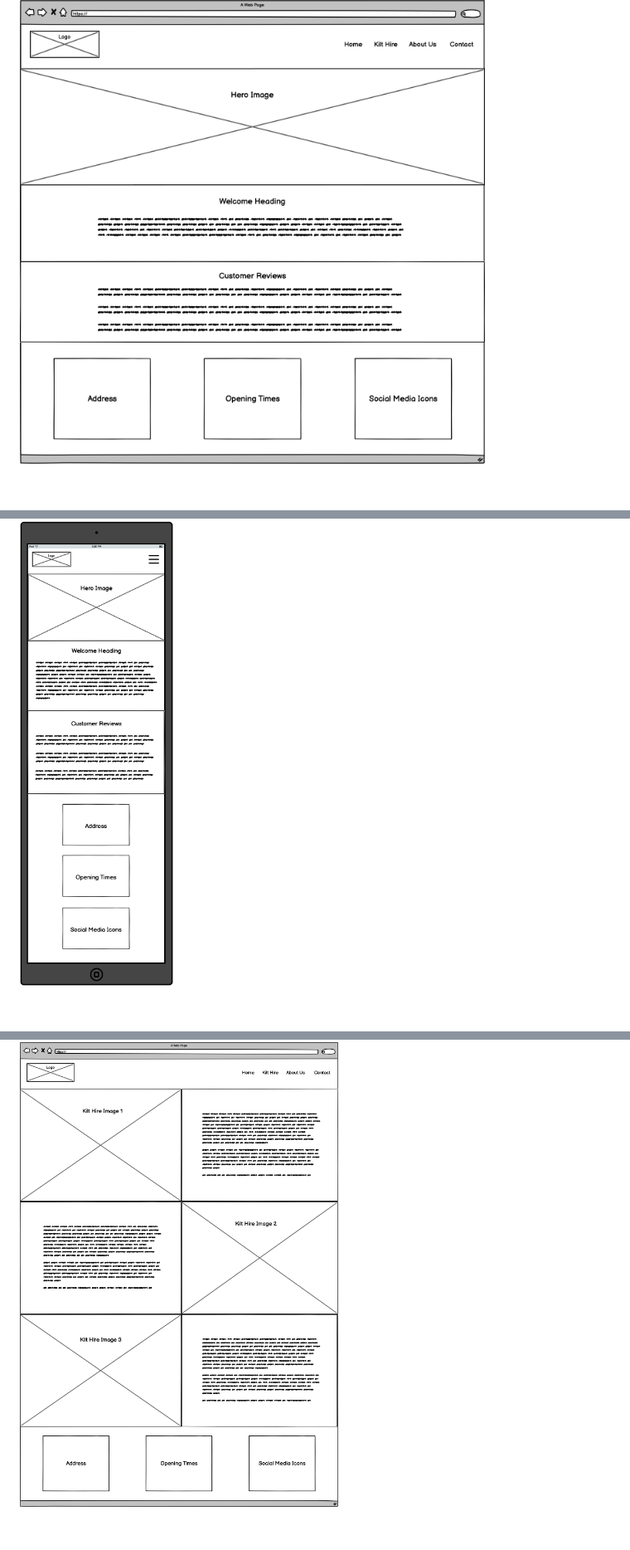
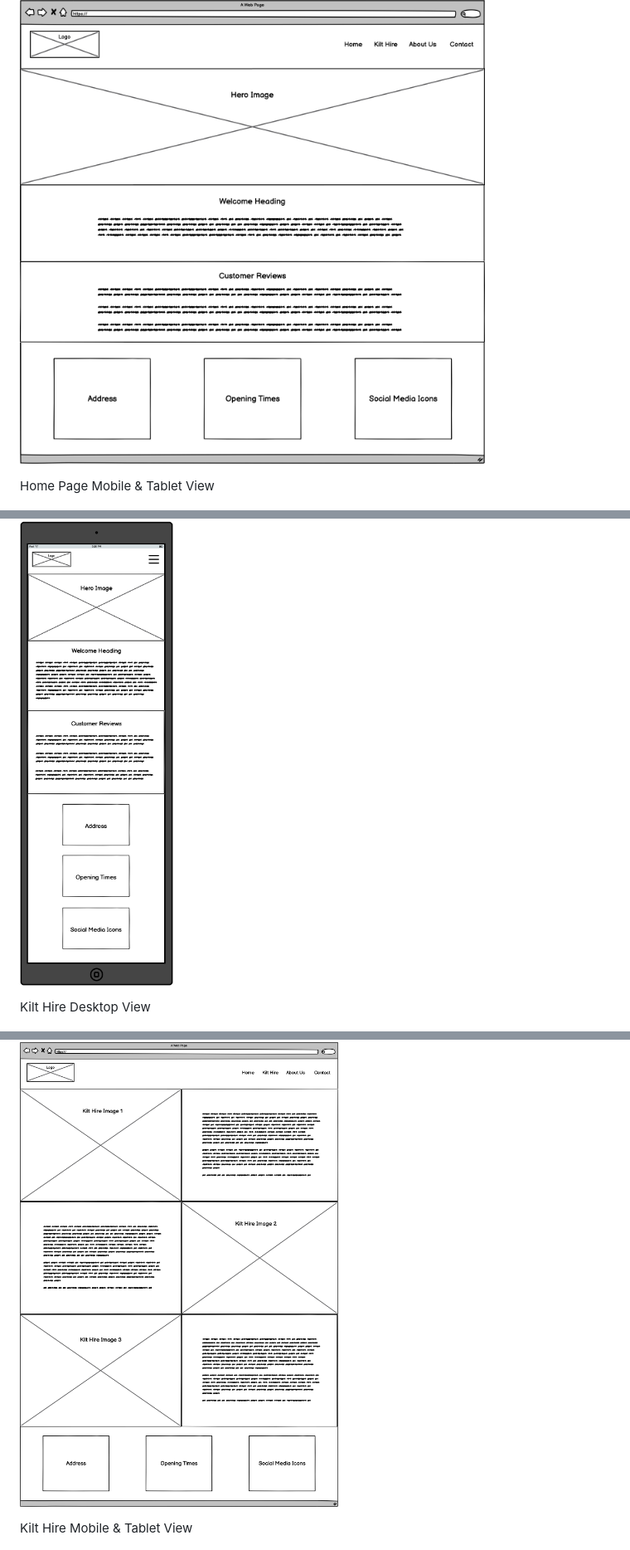
Before and after one commit to danielanthonycollins/wales-tartan-centres, a Markdown page: README.md, 3 parts joined by grey strips. Shown: that part at 83% size. Rendered like a GitHub page; blank space fills up the shorter version.

Commit message:
headings added to label each wireframe in readme

```diff
--- a/README.md
+++ b/README.md
@@ -72,8 +73,14 @@ Wales Tartan Centres is a local business who provide Welsh kilt hire throughout
 
 ![Home Page Desktop Wireframe](documentation/wireframes/homedesktopwf.png)
 
+Home Page Mobile & Tablet View
+
 ![Home Page Mobile & Tablet Wireframe](documentation/wireframes/homemobilewf.png)
+
+Kilt Hire Desktop View
 
 ![Kilt Hire Page Desktop Wireframe](documentation/wireframes/kilthiredesktopwf.png)
 
+Kilt Hire Mobile & Tablet View
+
 ![Kilt Hire Page Mobile & Tablet Wireframe](documentation/wireframes/kilthiremobilewf.png)
```
Also changed, not shown: other parts of README.md (+9 -0 lines).
